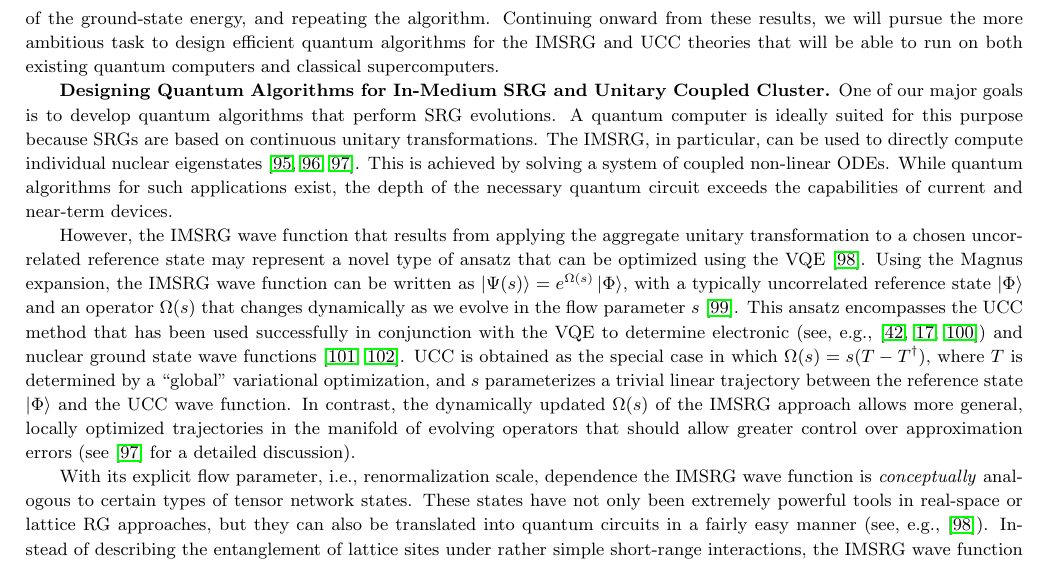
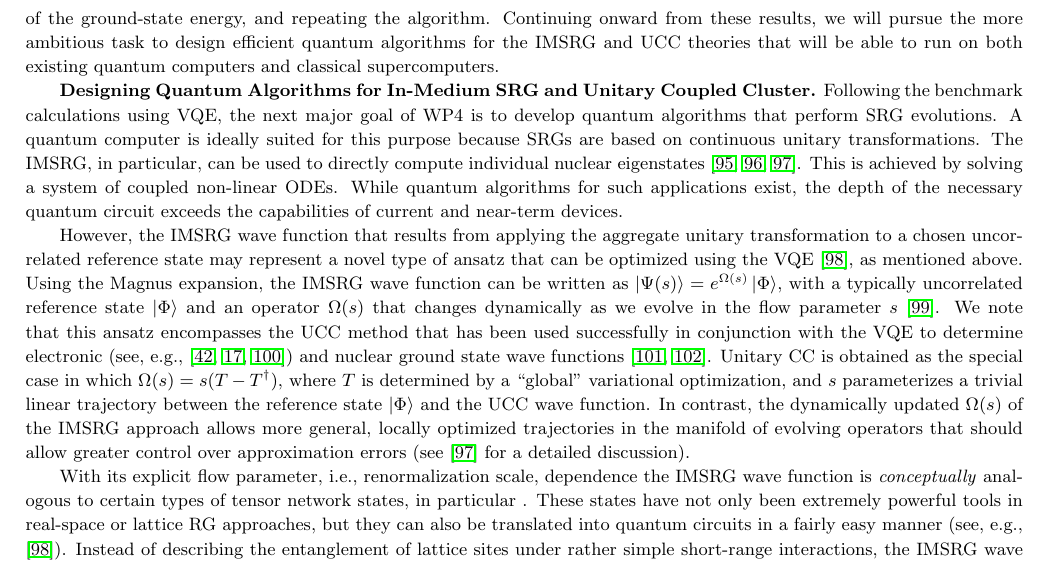
Before and after one commit to mhjensen/DoEApplication, a LaTeX document (doc/src/QCMSU2019.tex): part of page 17 of 67, cut so that both start at the same text. Compiled offline with pdfLaTeX.

Commit message:
Updates from Overleaf

```diff
--- a/doc/src/QCMSU2019.tex
+++ b/doc/src/QCMSU2019.tex
@@ -1216,11 +1216,11 @@ We have recently repeated the QPE calculation for the pairing model in collabora
 The quantum computer is used to prepare an initial state guess and measure the expectation value of the Hamiltonian in that state. The initial state is then slightly varied by a small change in the parameters $\theta$ and the expectation value is measured again. The classical computer computes an appropriate norm of the difference between the iterations of the expectation values and stops once this difference is sufficiently small. The algorithm will converge to the ground state energy of the Hamiltonian. The excited energies can be calculated by shifting the Hamiltonian using the previously attained knowledge of the ground-state energy, and repeating the algorithm. Continuing onward from these results, we will pursue the more ambitious task to design efficient quantum  algorithms for the IMSRG and UCC theories that will be able to run on both existing quantum computers and classical supercomputers.
 
 \textbf{Designing Quantum Algorithms for In-Medium SRG and Unitary Coupled Cluster.}
-One of our major goals is to develop quantum algorithms that perform SRG evolutions. A quantum computer is ideally suited for this purpose because SRGs are based on continuous unitary transformations. The IMSRG, in particular, can be used to directly compute individual nuclear eigenstates \cite{Hergert:2016jk,Hergert:2016ij,Hergert:2017kx}. This is achieved by solving a system of coupled non-linear ODEs. While quantum algorithms for such applications exist, the depth of the necessary quantum circuit exceeds the capabilities of current and near-term devices.
-
-However, the IMSRG wave function that results from applying the aggregate unitary transformation to a chosen uncorrelated reference state may represent a novel type of ansatz that can be optimized using the VQE \cite{Dawson:2008td}. Using the Magnus expansion, the IMSRG wave function can be written as $\ket{\Psi(s)}=e^{\Omega(s)}\ket{\Phi}$, with a typically uncorrelated reference state $\ket{\Phi}$ and an operator $\Omega(s)$ that changes dynamically as we evolve in the flow parameter $s$ \cite{Morris:2015ve}. This ansatz encompasses the UCC method that has been used successfully in conjunction with the VQE to determine electronic (see, e.g., \cite{Wecker:2015bk,McClean:2016qr,Lee:2019dd}) and nuclear ground state wave functions \cite{Dumitrescu:2018az,Lu:2018aq}. UCC is obtained as the special case in which $\Omega(s)=s(T-T^{\dag})$, where $T$ is determined by a ``global'' variational optimization, and $s$ parameterizes a trivial linear trajectory between the reference state $\ket{\Phi}$ and the UCC wave function. In contrast, the dynamically updated $\Omega(s)$ of the IMSRG approach allows more general, locally optimized trajectories in the manifold of evolving operators that should allow greater control over approximation errors (see \cite{Hergert:2017kx} for a detailed discussion).
-
-With its explicit flow parameter, i.e., renormalization scale, dependence the IMSRG wave function is \emph{conceptually} analogous to certain types of tensor network states. These states have not only been extremely powerful tools in real-space or lattice RG approaches, but they can also be translated into quantum circuits in a fairly easy manner (see, e.g., \cite{Dawson:2008td}). Instead of describing the entanglement of lattice sites under rather simple short-range interactions, the IMSRG wave function encodes the entanglement of modes in momentum space (e.g., in a plane-wave basis) or a more general configuration space. The entanglement patterns of such modes are often more complex than those of lattice systems, especially when symmetries need to be taken into account \cite{Legeza:2015la}, hence a quantum circuit based on the IMSRG wave function will have features that are distinct from lattice tensor network states.
+Following the benchmark calculations using VQE, the next major goal of WP4 is to develop quantum algorithms that perform SRG evolutions. A quantum computer is ideally suited for this purpose because SRGs are based on continuous unitary transformations. The IMSRG, in particular, can be used to directly compute individual nuclear eigenstates \cite{Hergert:2016jk,Hergert:2016ij,Hergert:2017kx}. This is achieved by solving a system of coupled non-linear ODEs. While quantum algorithms for such applications exist, the depth of the necessary quantum circuit exceeds the capabilities of current and near-term devices.
+
+However, the IMSRG wave function that results from applying the aggregate unitary transformation to a chosen uncorrelated reference state may represent a novel type of ansatz that can be optimized using the VQE \cite{Dawson:2008td}, as mentioned above. Using the Magnus expansion, the IMSRG wave function can be written as $\ket{\Psi(s)}=e^{\Omega(s)}\ket{\Phi}$, with a typically uncorrelated reference state $\ket{\Phi}$ and an operator $\Omega(s)$ that changes dynamically as we evolve in the flow parameter $s$ \cite{Morris:2015ve}. We note that this ansatz encompasses the UCC method that has been used successfully in conjunction with the VQE to determine electronic (see, e.g., \cite{Wecker:2015bk,McClean:2016qr,Lee:2019dd}) and nuclear ground state wave functions \cite{Dumitrescu:2018az,Lu:2018aq}. Unitary CC is obtained as the special case in which $\Omega(s)=s(T-T^{\dag})$, where $T$ is determined by a ``global'' variational optimization, and $s$ parameterizes a trivial linear trajectory between the reference state $\ket{\Phi}$ and the UCC wave function. In contrast, the dynamically updated $\Omega(s)$ of the IMSRG approach allows more general, locally optimized trajectories in the manifold of evolving operators that should allow greater control over approximation errors (see \cite{Hergert:2017kx} for a detailed discussion).
+
+With its explicit flow parameter, i.e., renormalization scale, dependence the IMSRG wave function is \emph{conceptually} analogous to certain types of tensor network states, in particular . These states have not only been extremely powerful tools in real-space or lattice RG approaches, but they can also be translated into quantum circuits in a fairly easy manner (see, e.g., \cite{Dawson:2008td}). Instead of describing the entanglement of lattice sites under rather simple short-range interactions, the IMSRG wave function encodes the entanglement of modes in momentum space (e.g., in a plane-wave basis) or a more general configuration space. The entanglement patterns of such modes are often more complex than those of lattice systems, especially when symmetries need to be taken into account \cite{Legeza:2015la}, hence a quantum circuit based on the IMSRG wave function will have features that are distinct from lattice tensor network states.
 
 Our first step in these studies, is to apply these algorithms to the nuclear pairing Hamiltonian, with and without particle-hole operators. These are models which have been extensively studied with many classical quantum mechanical algorithms.
 In a recent work Babbush {\em et al} develop the formalism for performing quantum simulations with a plane-wave bases \cite{Babbush:2018wy} for the homogeneous electron gas (HEG). Our final goal is to extend our quantum algorithms for the UCC and IMSRG  to both the HEG and infinite nuclear matter. This will lay the foundation for the application of quantum algorithms for studies of finite nuclei and infinite nuclear matter.
```
